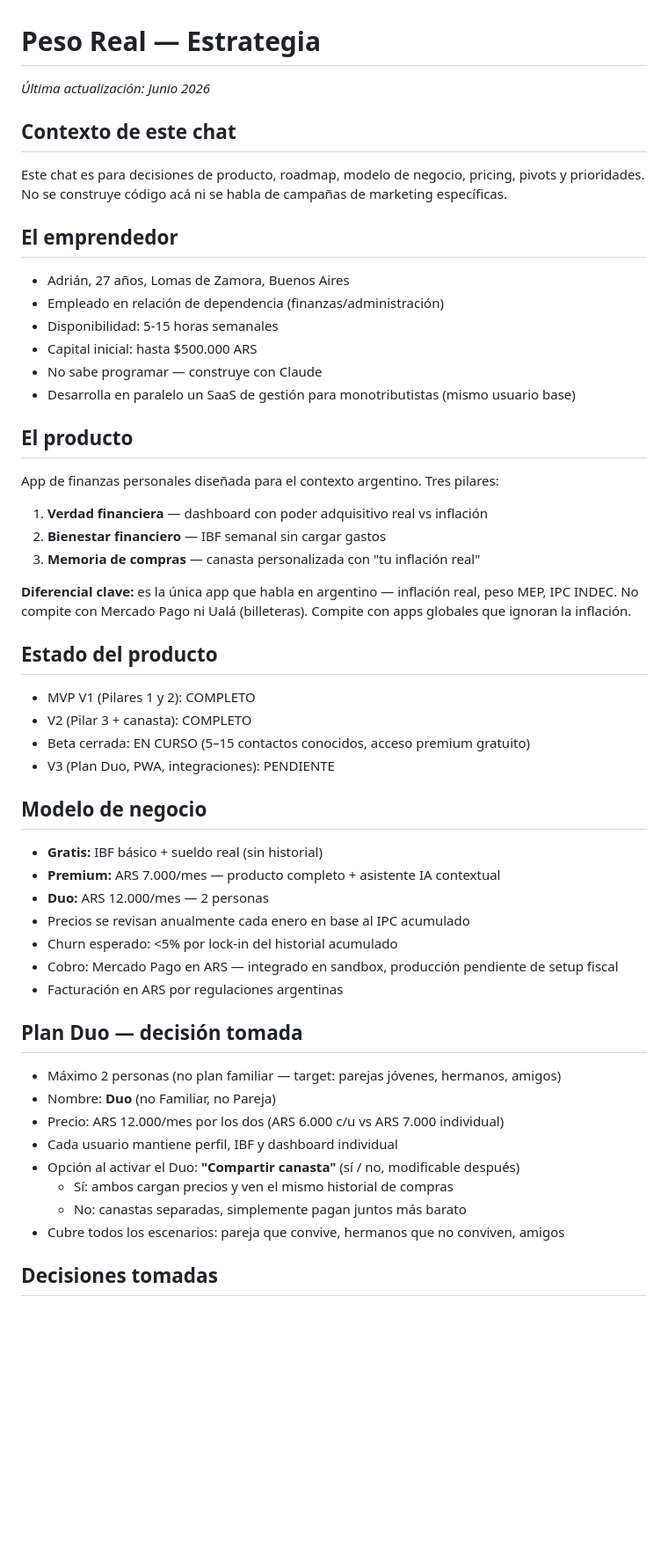
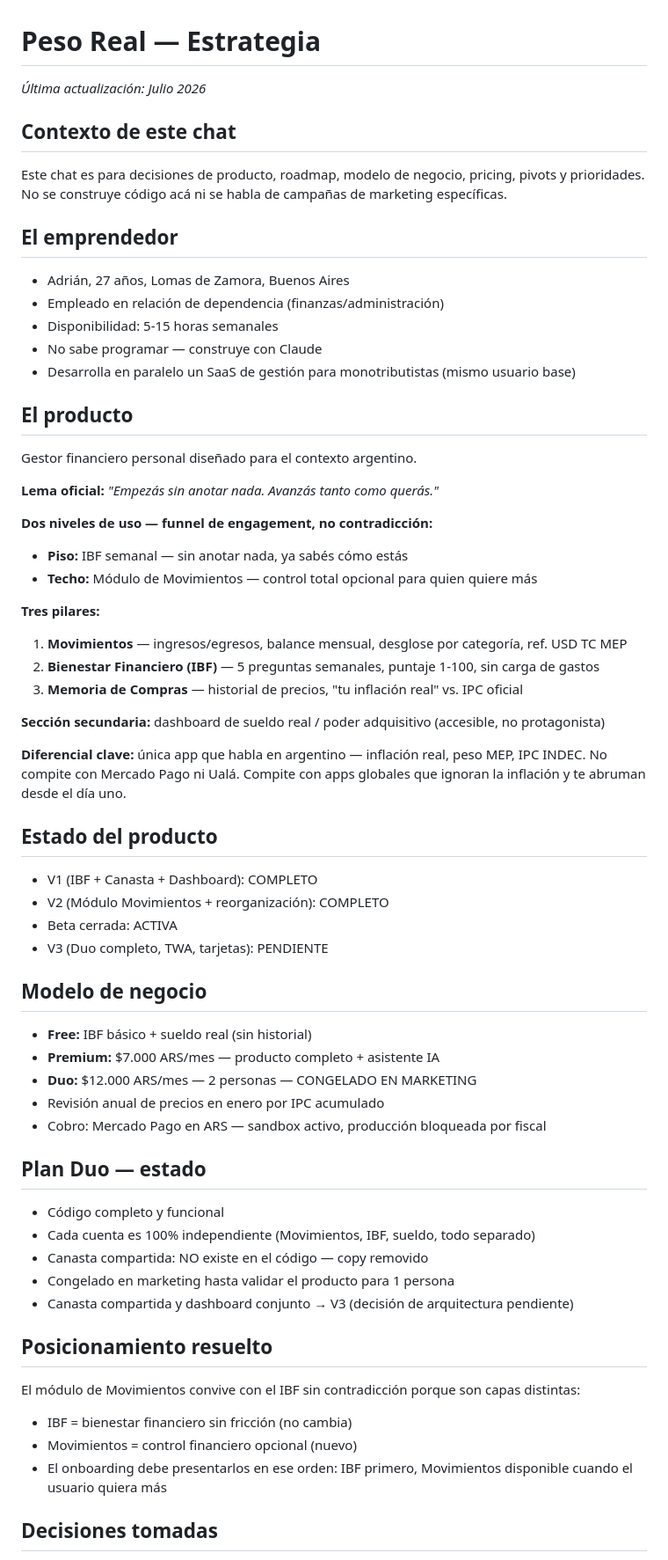
Before and after one commit to PesoReal/peso-real, a Markdown page: estados/estrategia.md, the part around one of its changes. Shown at 88% size. Drawn GitHub-style; blank space fills up the shorter version.

```diff
--- a/estados/estrategia.md
+++ b/estados/estrategia.md
@@ -1,5 +1,5 @@
 # Peso Real — Estrategia
-*Última actualización: Junio 2026*
+*Última actualización: Julio 2026*
 
 ## Contexto de este chat
 Este chat es para decisiones de producto, roadmap, modelo de negocio, pricing, pivots y prioridades. No se construye código acá ni se habla de campañas de marketing específicas.
@@ -8,41 +8,51 @@ Este chat es para decisiones de producto, roadmap, modelo de negocio, pricing, p
 - Adrián, 27 años, Lomas de Zamora, Buenos Aires
 - Empleado en relación de dependencia (finanzas/administración)
 - Disponibilidad: 5-15 horas semanales
-- Capital inicial: hasta $500.000 ARS
 - No sabe programar — construye con Claude
 - Desarrolla en paralelo un SaaS de gestión para monotributistas (mismo usuario base)
 
 ## El producto
-App de finanzas personales diseñada para el contexto argentino. Tres pilares:
-1. **Verdad financiera** — dashboard con poder adquisitivo real vs inflación
-2. **Bienestar financiero** — IBF semanal sin cargar gastos
-3. **Memoria de compras** — canasta personalizada con "tu inflación real"
+Gestor financiero personal diseñado para el contexto argentino.
 
-**Diferencial clave:** es la única app que habla en argentino — inflación real, peso MEP, IPC INDEC. No compite con Mercado Pago ni Ualá (billeteras). Compite con apps globales que ignoran la inflación.
+**Lema oficial:** *"Empezás sin anotar nada. Avanzás tanto como querás."*
+
+**Dos niveles de uso — funnel de engagement, no contradicción:**
+- **Piso:** IBF semanal — sin anotar nada, ya sabés cómo estás
+- **Techo:** Módulo de Movimientos — control total opcional para quien quiere más
+
+**Tres pilares:**
+1. **Movimientos** — ingresos/egresos, balance mensual, desglose por categoría, ref. USD TC MEP
+2. **Bienestar Financiero (IBF)** — 5 preguntas semanales, puntaje 1-100, sin carga de gastos
+3. **Memoria de Compras** — historial de precios, "tu inflación real" vs. IPC oficial
+
+**Sección secundaria:** dashboard de sueldo real / poder adquisitivo (accesible, no protagonista)
+
+**Diferencial clave:** única app que habla en argentino — inflación real, peso MEP, IPC INDEC. No compite con Mercado Pago ni Ualá. Compite con apps globales que ignoran la inflación y te abruman desde el día uno.
 
 ## Estado del producto
-- MVP V1 (Pilares 1 y 2): COMPLETO
-- V2 (Pilar 3 + canasta): COMPLETO
-- Beta cerrada: EN CURSO (5–15 contactos conocidos, acceso premium gratuito)
-- V3 (Plan Duo, PWA, integraciones): PENDIENTE
+- V1 (IBF + Canasta + Dashboard): COMPLETO
+- V2 (Módulo Movimientos + reorganización): COMPLETO
+- Beta cerrada: ACTIVA
+- V3 (Duo completo, TWA, tarjetas): PENDIENTE
 
 ## Modelo de negocio
-- **Gratis:** IBF básico + sueldo real (sin historial)
-- **Premium:** ARS 7.000/mes — producto completo + asistente IA contextual
-- **Duo:** ARS 12.000/mes — 2 personas
-- Precios se revisan anualmente cada enero en base al IPC acumulado
-- Churn esperado: <5% por lock-in del historial acumulado
-- Cobro: Mercado Pago en ARS — integrado en sandbox, producción pendiente de setup fiscal
-- Facturación en ARS por regulaciones argentinas
+- **Free:** IBF básico + sueldo real (sin historial)
+- **Premium:** $7.000 ARS/mes — producto completo + asistente IA
+- **Duo:** $12.000 ARS/mes — 2 personas — CONGELADO EN MARKETING
+- Revisión anual de precios en enero por IPC acumulado
+- Cobro: Mercado Pago en ARS — sandbox activo, producción bloqueada por fiscal
 
-## Plan Duo — decisión tomada
-- Máximo 2 personas (no plan familiar — target: parejas jóvenes, hermanos, amigos)
-- Nombre: **Duo** (no Familiar, no Pareja)
-- Precio: ARS 12.000/mes por los dos (ARS 6.000 c/u vs ARS 7.000 individual)
-- Cada usuario mantiene perfil, IBF y dashboard individual
-- Opción al activar el Duo: **"Compartir canasta"** (sí / no, modificable después)
-  - Sí: ambos cargan precios y ven el mismo historial de compras
-  - No: canastas separadas, simplemente pagan juntos más barato
-- Cubre todos los escenarios: pareja que convive, hermanos que no conviven, amigos
+## Plan Duo — estado
+- Código completo y funcional
+- Cada cuenta es 100% independiente (Movimientos, IBF, sueldo, todo separado)
+- Canasta compartida: NO existe en el código — copy removido
+- Congelado en marketing hasta validar el producto para 1 persona
+- Canasta compartida y dashboard conjunto → V3 (decisión de arquitectura pendiente)
+
+## Posicionamiento resuelto
+El módulo de Movimientos convive con el IBF sin contradicción porque son capas distintas:
+- IBF = bienestar financiero sin fricción (no cambia)
+- Movimientos = control financiero opcional (nuevo)
+- El onboarding debe presentarlos en ese orden: IBF primero, Movimientos disponible cuando el usuario quiera más
 
 ## Decisiones tomadas
```
Also changed, not shown: other parts of estados/estrategia.md (+22 -50 lines).
